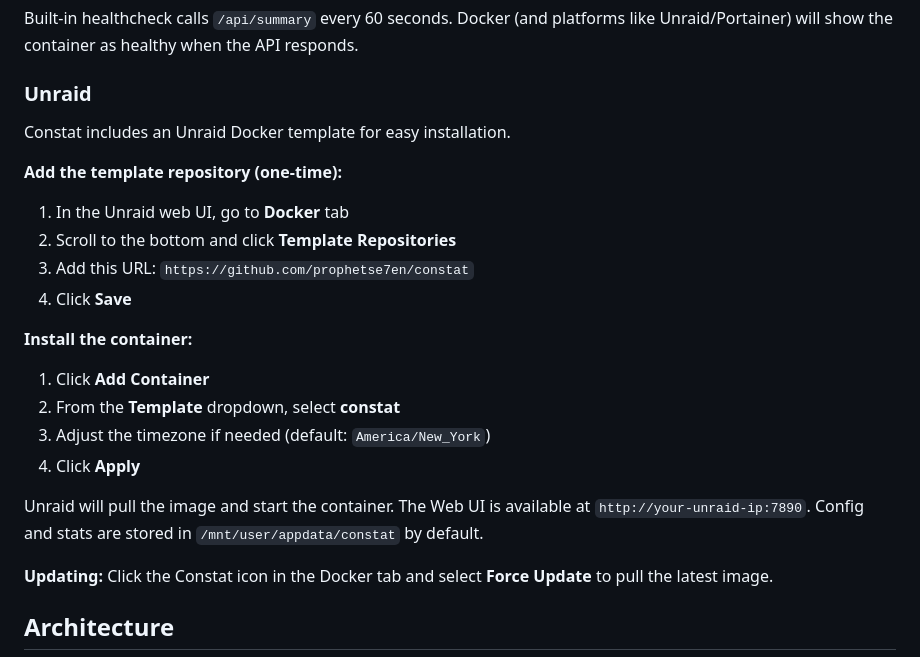
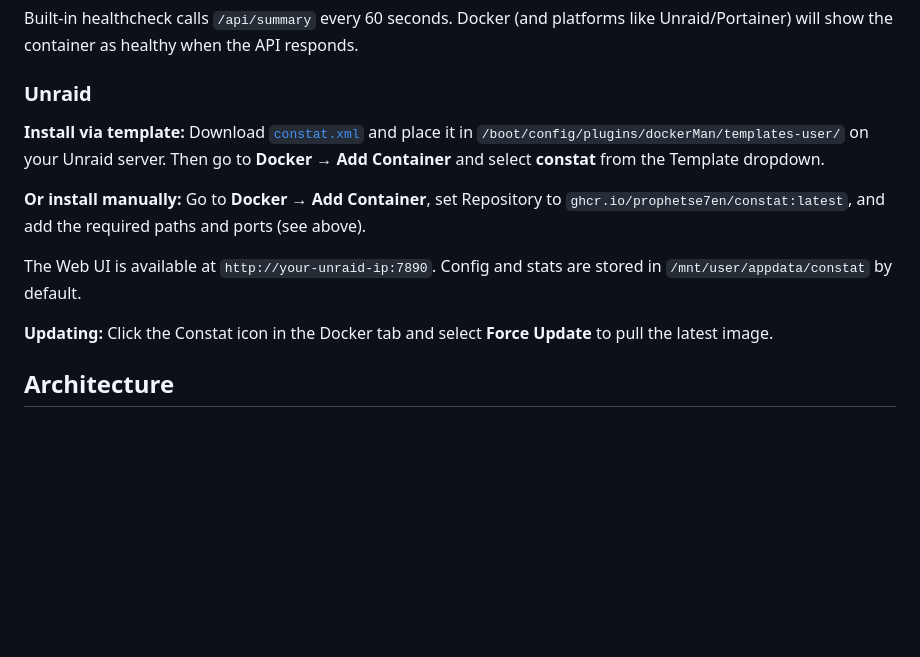
Before and after one commit to ProphetSe7en/constat, a Markdown page: README.md, the part around one of its changes. GitHub-like rendering; blank space fills up the shorter version.

Commit message:
update Unraid installation instructions in README
Co-Authored-By: Claude Opus 4.6 (1M context) <noreply@anthropic.com>

```diff
--- a/README.md
+++ b/README.md
@@ -253,23 +253,11 @@ Built-in healthcheck calls `/api/summary` every 60 seconds. Docker (and platform
 
 ### Unraid
 
-Constat includes an Unraid Docker template for easy installation.
+**Install via template:** Download [`constat.xml`](https://raw.githubusercontent.com/prophetse7en/unraid-templates/main/constat.xml) and place it in `/boot/config/plugins/dockerMan/templates-user/` on your Unraid server. Then go to **Docker** → **Add Container** and select **constat** from the Template dropdown.
 
-**Add the template repository (one-time):**
+**Or install manually:** Go to **Docker** → **Add Container**, set Repository to `ghcr.io/prophetse7en/constat:latest`, and add the required paths and ports (see above).
 
-1. In the Unraid web UI, go to **Docker** tab
-2. Scroll to the bottom and click **Template Repositories**
-3. Add this URL: `https://github.com/prophetse7en/constat`
-4. Click **Save**
-
-**Install the container:**
-
-1. Click **Add Container**
-2. From the **Template** dropdown, select **constat**
-3. Adjust the timezone if needed (default: `America/New_York`)
-4. Click **Apply**
-
-Unraid will pull the image and start the container. The Web UI is available at `http://your-unraid-ip:7890`. Config and stats are stored in `/mnt/user/appdata/constat` by default.
+The Web UI is available at `http://your-unraid-ip:7890`. Config and stats are stored in `/mnt/user/appdata/constat` by default.
 
 **Updating:** Click the Constat icon in the Docker tab and select **Force Update** to pull the latest image.
 
```
Also changed, not shown: other parts of README.md (+3 -3 lines).
